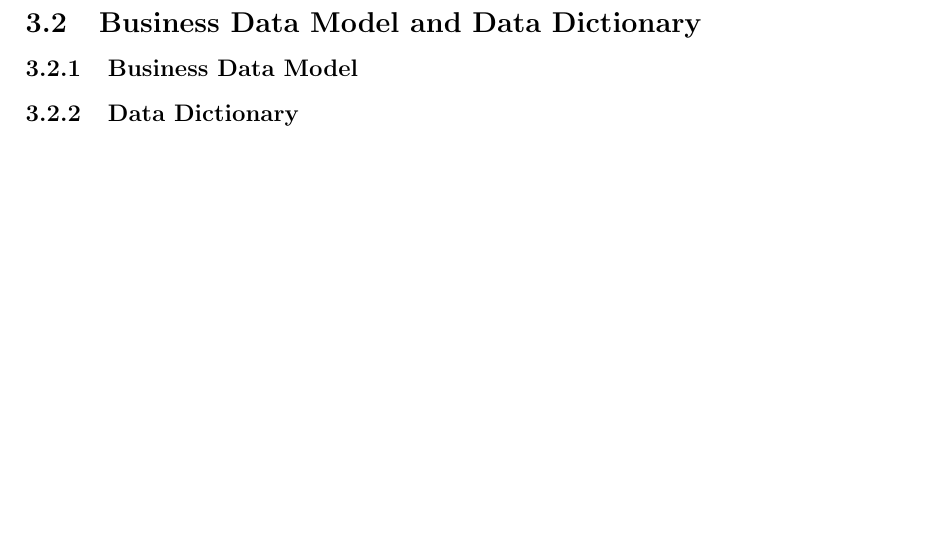
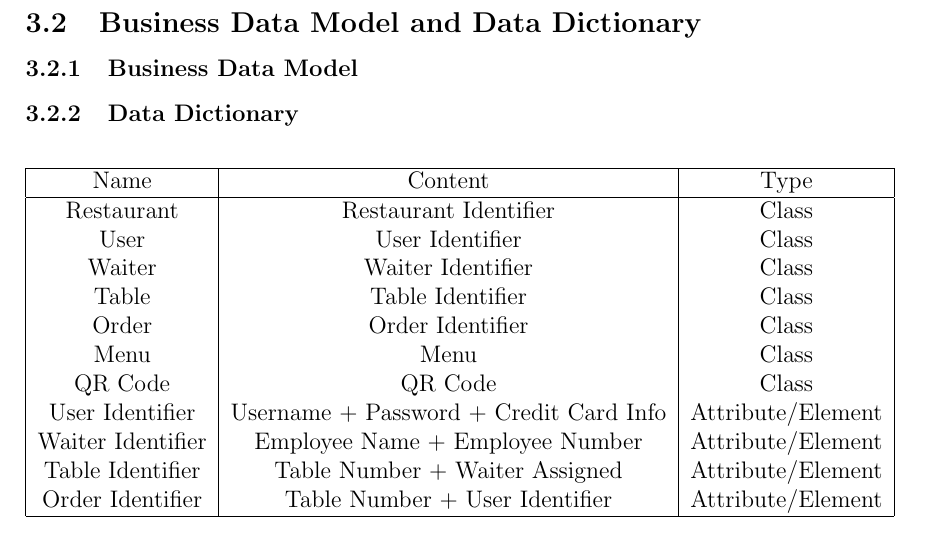
Before and after one commit to shanperera/Smart-Waiter, a LaTeX document (SmartWaiterReq.tex): part of page 15 of 26 before the commit and part of page 15 of 27 after it, cut so that both start at the same text, the shorter picture padded with empty space. Compiled offline with pdfLaTeX.

Commit message:
added data dictionary to requirements doc

```diff
--- a/SmartWaiterReq.tex
+++ b/SmartWaiterReq.tex
@@ -258,6 +258,28 @@ An android application is required to allow customers to walk into a restaurant
 \subsection{Business Data Model and Data Dictionary}
 \subsubsection{Business Data Model}
 \subsubsection{Data Dictionary}
+\begin{center}
+\begin{tabular}{ |c|c|c| }
+\hline
+Name & Content & Type \\
+\hline
+Restaurant & Restaurant Identifier & Class \\
+User & User Identifier & Class \\
+Waiter & Waiter Identifier & Class \\
+Table & Table Identifier & Class \\
+Order & Order Identifier & Class \\
+Menu & Menu & Class \\
+QR Code & QR Code & Class \\
+User Identifier & Username + Password + Credit Card Info & Attribute/Element \\
+Waiter Identifier & Employee Name + Employee Number & Attribute/Element \\
+Table Identifier & Table Number + Waiter Assigned & Attribute/Element \\
+Order Identifier & Table Number + User Identifier & Attribute/Element \\
+
+
+
+\hline
+\end{tabular}
+\end{center}
 \subsection{The Scope of the Product}
 \subsubsection{Product Boundary}
 \includegraphics{ProductBoundary.png}
```
